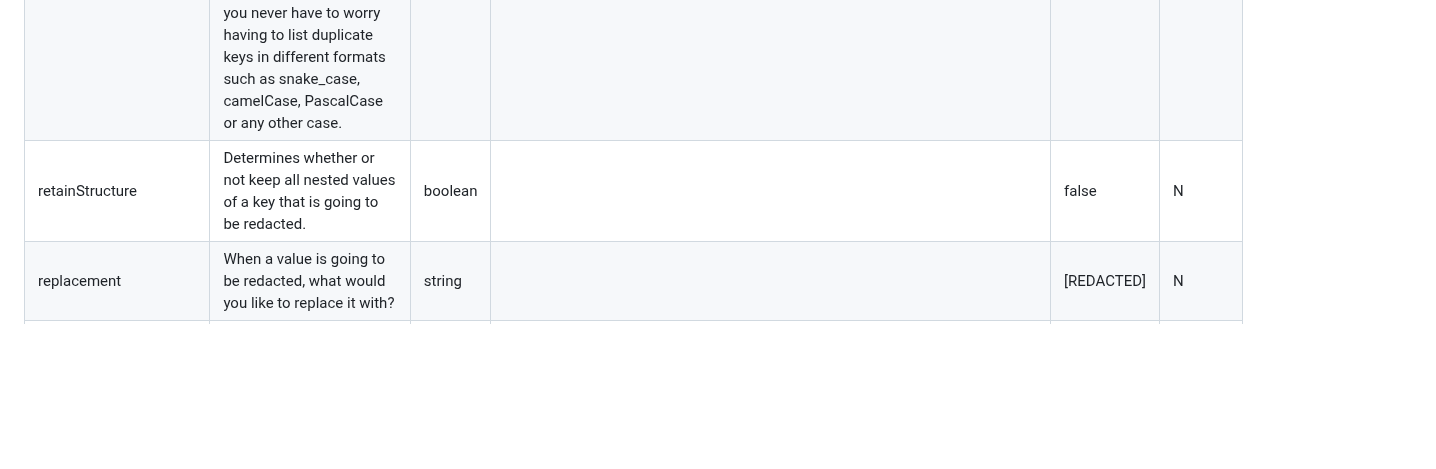
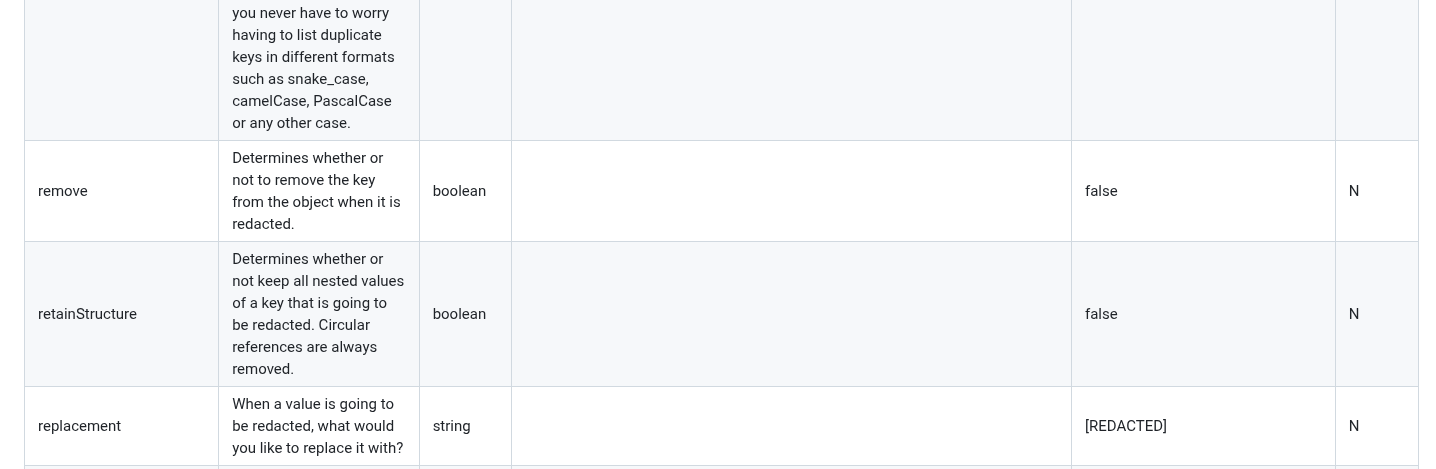
Before and after one commit to hackylabs/deep-redact, a Markdown page: README.md, the part around one of its changes. Drawn GitHub-style; blank space fills up the shorter version.

```diff
--- a/README.md
+++ b/README.md
@@ -48,7 +48,8 @@ redaction.redact(obj) // { password: '**********************************', cardN
 | stringTests | Array of regular expressions to perform against string values, whether that value is a flat string or nested within an object. | array | RegExp[] | [] | N |
 | fuzzyKeyMatch | Loosely compare key names by checking if the key name of your unredacted object is included anywhere within the name of your blacklisted key. For example, is "pass" (your key) included in "password" (from config). | boolean |  | false | N |
 | caseSensitiveKeyMatch | Loosely compare key names by normalising the strings. This involves removing non-word characters and transforms the string to lowercase. This means you never have to worry having to list duplicate keys in different formats such as snake_case, camelCase, PascalCase or any other case. | boolean |  | true | N |
-| retainStructure | Determines whether or not keep all nested values of a key that is going to be redacted. | boolean |  | false | N |
+| remove | Determines whether or not to remove the key from the object when it is redacted. | boolean |  | false | N |
+| retainStructure | Determines whether or not keep all nested values of a key that is going to be redacted. Circular references are always removed. | boolean |  | false | N |
 | replacement | When a value is going to be redacted, what would you like to replace it with? | string |  | [REDACTED] | N |
 | replaceStringByLength | When a string value is going to be replaced, optionally replace it by repeating the `replacement` to match the length of the value. For example, if `replaceStringByLength` were set to `true` and `replacement` was set to "x", then redacting "secret" would return "xxxxxx". This is sometimes useful for debugging purposes, although it may be less secure as it could give hints to the original value. | boolean |  | false | N |
 | types | JS types (values of `typeof` keyword). Only values with a typeof equal to `string`, `number`, `bigint`, `boolean` or `object` may be redacted. The other types are only listed as options to keep TypeScript happy, so you never need to list them. | array | Array<'string'￨'number'￨'bigint'￨'boolean'￨'symbol'￨'undefined'￨'object'￨'function'> | ['string'] | N |
```
Also changed, not shown: other parts of README.md (+21 -18 lines), benchmark.png, 6 other files.
